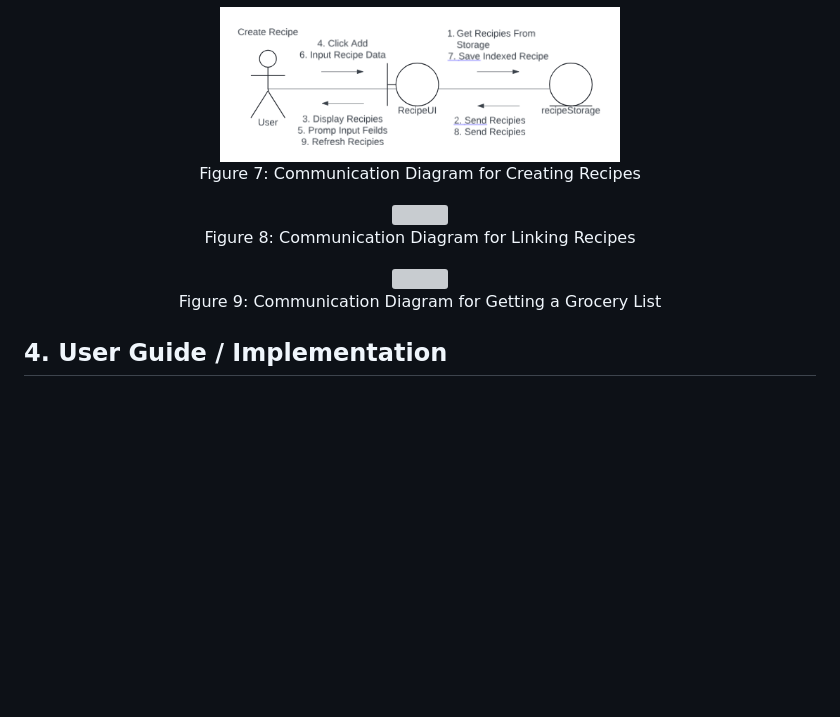
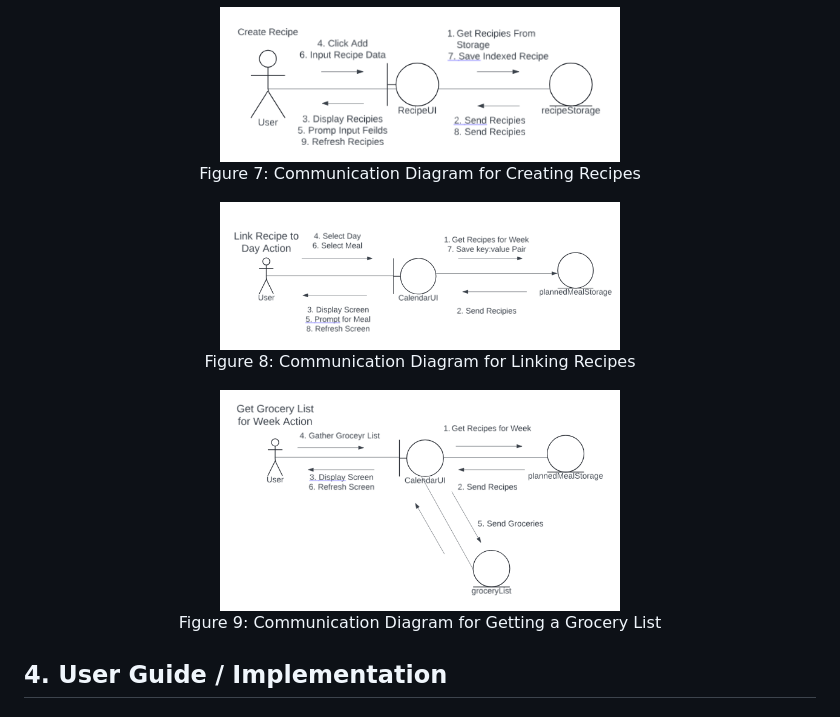
Before and after one commit to Rjbern/CIS-350-Project, a Markdown page: README.md, the part around the change. GitHub-like rendering; blank space fills up the shorter version; grey boxes are pictures that could not be loaded.

Commit message:
Fixed communication png's

```diff
--- a/README.md
+++ b/README.md
@@ -97,13 +97,13 @@ Communication diagrams are very similart othat of the sequence diagram, but inst
 </p>
 
 <p align="center">
-  <img src="./readmeFigures/linkingCommunication.png" width="400" title="linkRecipe">
+  <img src="./readmeFigures/LinkingCommunication.png" width="400" title="linkRecipe">
   <br>
   Figure 8: Communication Diagram for Linking Recipes
 </p>
 
 <p align="center">
-  <img src="readmeFigures/GroceriesCommunication.png" width="400" title="grocerySequence">
+  <img src="readmeFigures/groceriesCommunication.png" width="400" title="grocerySequence">
   <br>
   Figure 9: Communication Diagram for Getting a Grocery List
 </p>
```
